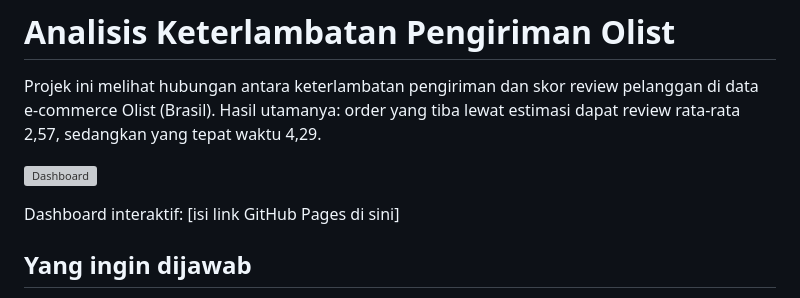
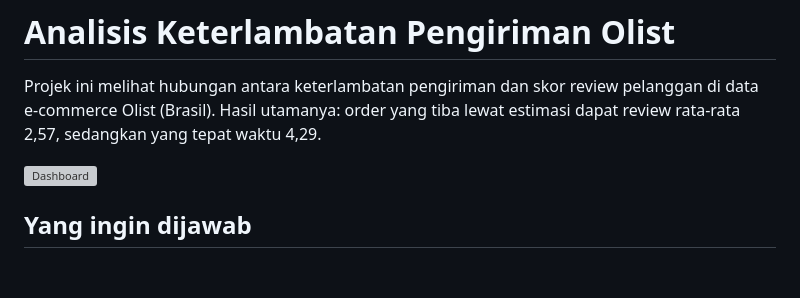
Before and after one commit to sandypradana7/olist-delivery-analysis, a Markdown page: README.md, the part around the change. Drawn GitHub-style; blank space fills up the shorter version; grey boxes are pictures that could not be loaded.

```diff
--- a/README.md
+++ b/README.md
@@ -3,8 +3,6 @@
 Projek ini melihat hubungan antara keterlambatan pengiriman dan skor review pelanggan di data e-commerce Olist (Brasil). Hasil utamanya: order yang tiba lewat estimasi dapat review rata-rata 2,57, sedangkan yang tepat waktu 4,29.
 
 ![Dashboard](images/dashboard.png)
-
-Dashboard interaktif: [isi link GitHub Pages di sini]
 
 ## Yang ingin dijawab
 
```
